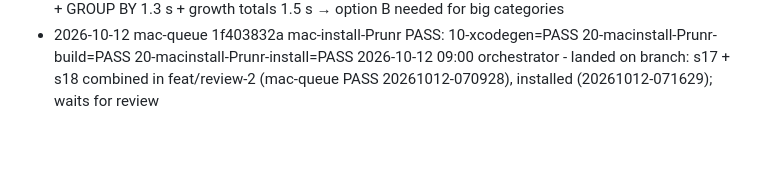
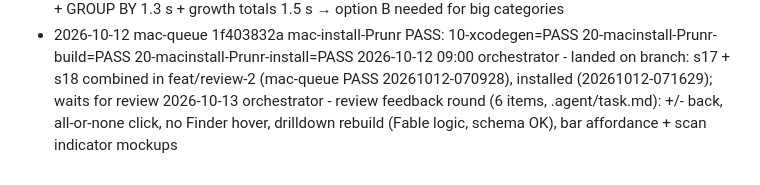
Before and after one commit to merlinkraemer/prunr, a Markdown page: docs/journal.md, the part around the change. Drawn GitHub-style; blank space fills up the shorter version.

Commit message:
docs: update state
Co-Authored-By: Claude Opus 5.5 <noreply@anthropic.com>

```diff
--- a/docs/journal.md
+++ b/docs/journal.md
@@ -61,3 +61,4 @@
 2026-10-12 08:40 orchestrator - landed on branch: s17 drill perf option A (f68adec, mac-queue PASS 20261012-062626, 278 tests). Real DB already had planner stats: videos 0.20→0.01 s, photos 3.1→2.8 s; remaining cost = disk reads + GROUP BY 1.3 s + growth totals 1.5 s → option B needed for big categories
 - 2026-10-12 mac-queue 1f403832a mac-install-Prunr PASS: 10-xcodegen=PASS 20-macinstall-Prunr-build=PASS 20-macinstall-Prunr-install=PASS
 2026-10-12 09:00 orchestrator - landed on branch: s17 + s18 combined in feat/review-2 (mac-queue PASS 20261012-070928), installed (20261012-071629); waits for review
+2026-10-13 orchestrator - review feedback round (6 items, .agent/task.md): +/- back, all-or-none click, no Finder hover, drilldown rebuild (Fable logic, schema OK), bar affordance + scan indicator mockups
```
